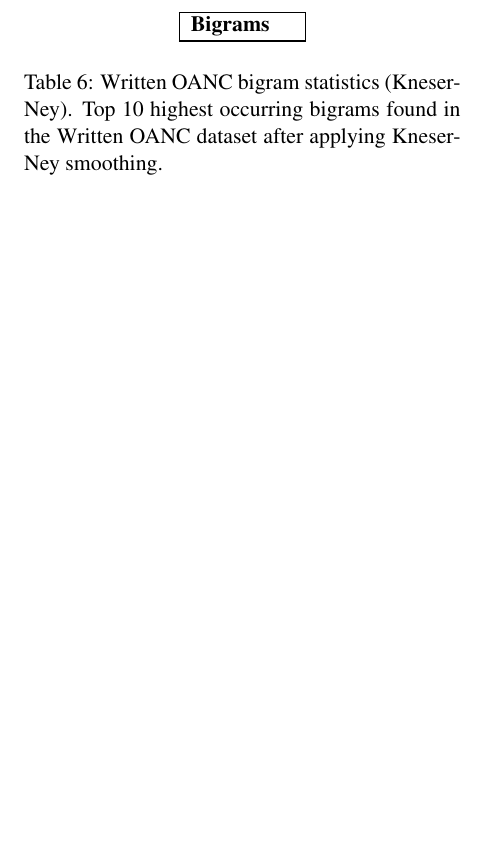
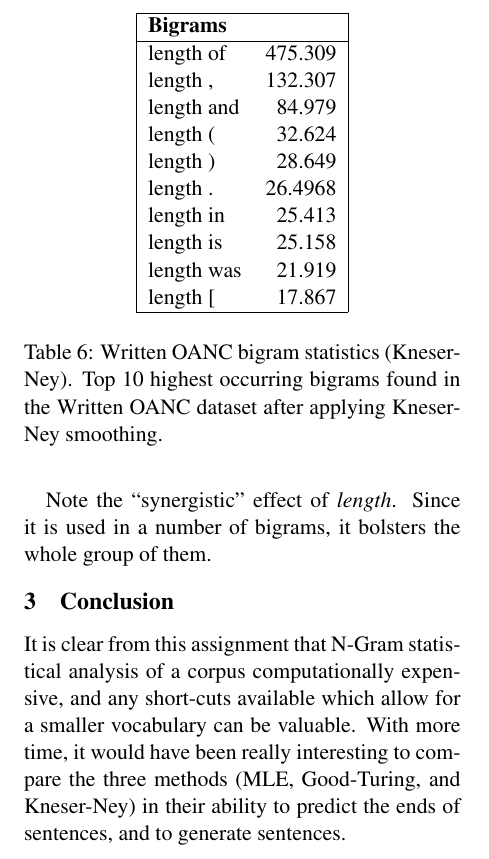
Before and after one commit to ross-nordstrom/cs5890-hw1_oanc_grams, a LaTeX paper (report/report.tex): part of page 3 of 3, cut so that both start at the same text, the shorter picture padded with empty space. Compiled offline with pdfLaTeX.

Commit message:
finish up report

```diff
--- a/report/report.tex
+++ b/report/report.tex
@@ -215,7 +219,16 @@ from MLE unigrams) in the Kneser-Ney method.
 \begin{center}
 \begin{tabular}{|lr|}
 \hline \bf Bigrams & \\ \hline
-
+length of & 475.309  \\
+length , & 132.307  \\
+length and & 84.979  \\
+length ( & 32.624  \\
+length ) & 28.649   \\
+length . & 26.4968  \\
+length in & 25.413 \\
+length is & 25.158 \\
+length was & 21.919 \\
+length [ & 17.867  \\
 \hline
 \end{tabular}
 \end{center}
@@ -224,5 +237,14 @@ Top 10 highest occurring bigrams found in the Written OANC dataset after
 applying Kneser-Ney smoothing.}
 \end{table}
 
+Note the ``synergistic'' effect of {\em length}. Since it is used in a number
+of bigrams, it bolsters the whole group of them.
+
+\section{Conclusion}
+It is clear from this assignment that N-Gram statistical analysis of a corpus
+computationally expensive, and any short-cuts available which allow for a
+smaller vocabulary can be valuable. With more time, it would have been really
+interesting to compare the three methods (MLE, Good-Turing, and Kneser-Ney) in
+their ability to predict the ends of sentences, and to generate sentences.
 
 \end{document}
```
Also changed, not shown: report/report.tex (14 more changed lines).
